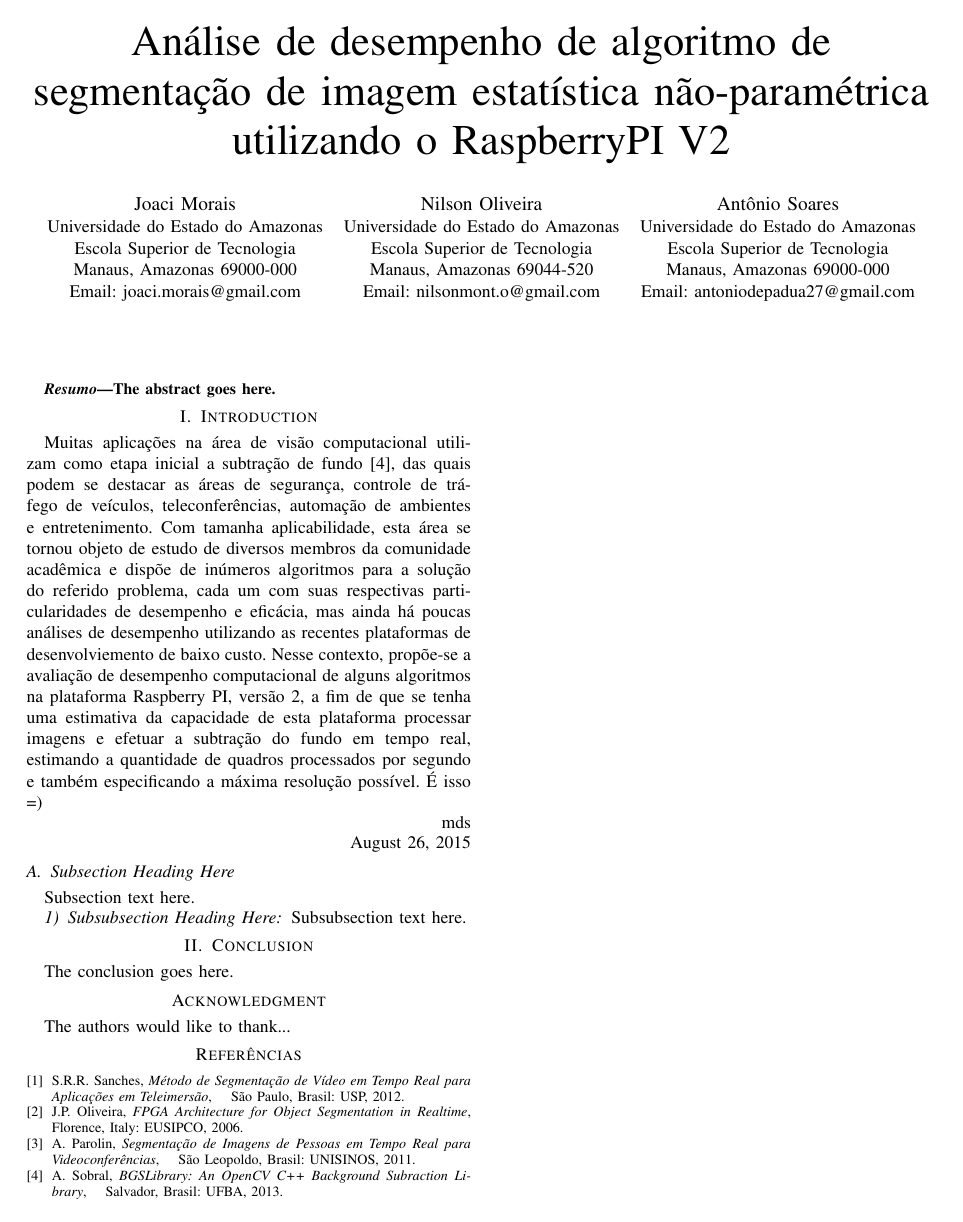
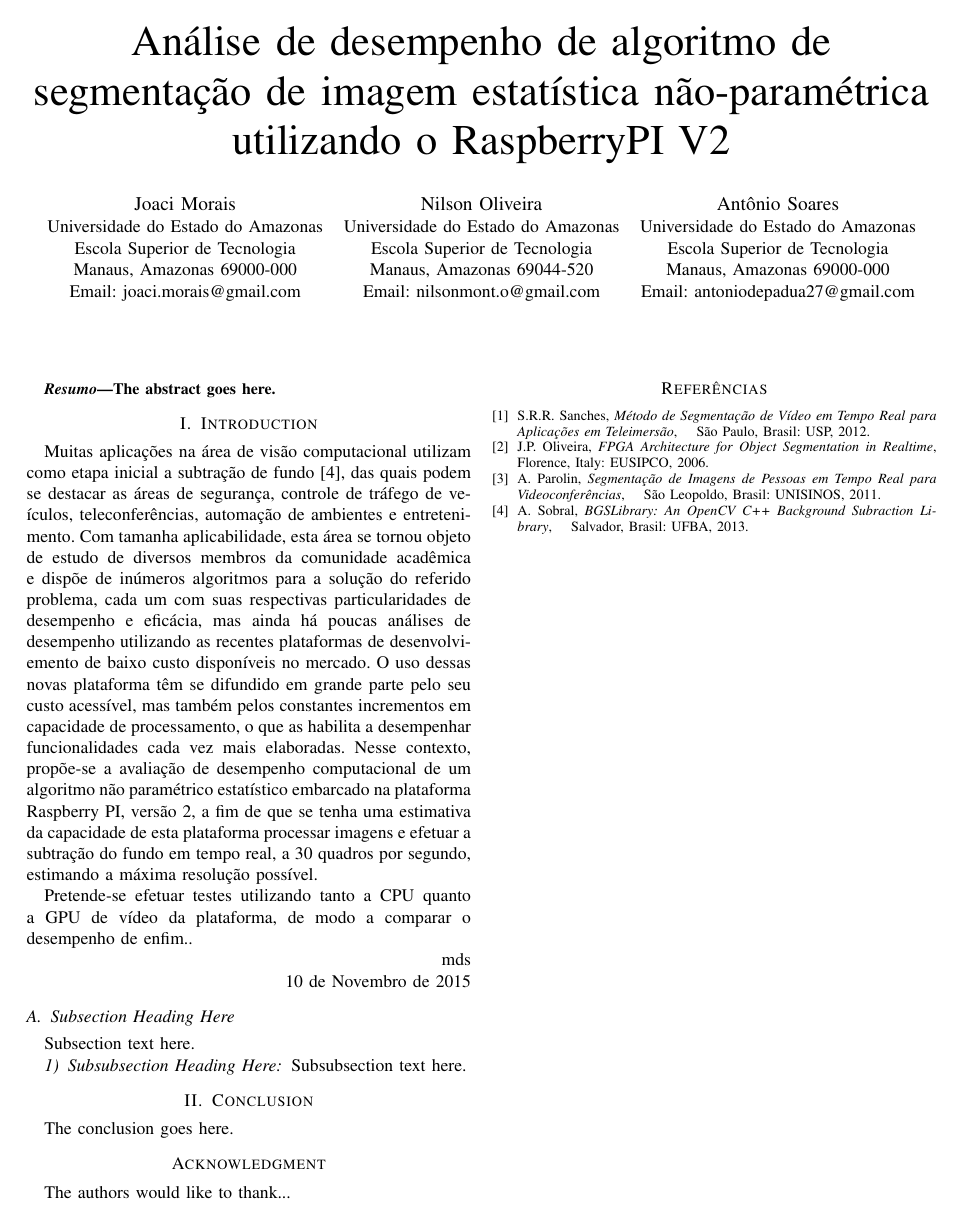
Before and after one commit to jomorais/artigo_novos_produtos, a LaTeX paper (Artigo_IEEE/bare_conf.tex): the whole page. Compiled offline with pdfLaTeX; a missing font is replaced by an installed copy or a similar font; a LaTeX package or settings file that is missing is left out.

Commit message:
novas alterações na introdução..

```diff
--- a/Artigo_IEEE/bare_conf.tex
+++ b/Artigo_IEEE/bare_conf.tex
@@ -406,14 +406,18 @@
 
 \section{Introduction}
 % no \IEEEPARstart
-Muitas aplicações na área de visão computacional utilizam como etapa inicial a subtração de fundo \cite{IEEEhowto:sobral}, das quais podem se destacar as áreas de segurança, controle de tráfego de veículos, teleconferências, automação de ambientes e entretenimento. Com tamanha aplicabilidade, esta área se tornou objeto de estudo de diversos membros da comunidade acadêmica e dispõe de inúmeros algoritmos para a solução do referido problema, cada um com suas respectivas particularidades de desempenho e eficácia, mas ainda há poucas análises de desempenho utilizando as recentes plataformas de desenvolviemento de baixo custo.
+Muitas aplicações na área de visão computacional utilizam como etapa inicial a subtração de fundo \cite{IEEEhowto:sobral}, das quais podem se destacar as áreas de segurança, controle de tráfego de veículos, teleconferências, automação de ambientes e entretenimento. Com tamanha aplicabilidade, esta área se tornou objeto de estudo de diversos membros da comunidade acadêmica e dispõe de inúmeros algoritmos para a solução do referido problema, cada um com suas respectivas particularidades de desempenho e eficácia, mas ainda há poucas análises de desempenho utilizando as recentes plataformas de desenvolviemento de baixo custo disponíveis no mercado.
 % You must have at least 2 lines in the paragraph with the drop letter
 % (should never be an issue)
-Nesse contexto, propõe-se a avaliação de desempenho computacional de alguns algoritmos na plataforma Raspberry PI, versão 2, a fim de que se tenha uma estimativa da capacidade de esta plataforma processar imagens e efetuar a subtração do fundo em tempo real, estimando a quantidade de quadros processados por segundo e também especificando a máxima resolução possível. É isso =)
+O uso dessas novas plataforma têm se difundido em grande parte pelo seu custo acessível, mas também pelos constantes incrementos em capacidade de processamento, o que as habilita a desempenhar funcionalidades cada vez mais elaboradas. Nesse contexto, propõe-se a avaliação de desempenho computacional de um algoritmo não paramétrico estatístico embarcado na plataforma Raspberry PI, versão 2, a fim de que se tenha uma estimativa da capacidade de esta plataforma processar imagens e efetuar a subtração do fundo em tempo real, a 30 quadros por segundo, estimando a máxima resolução possível.
+
+
+Pretende-se efetuar testes utilizando tanto a CPU quanto a GPU de vídeo da plataforma, de modo a comparar o desempenho de enfim..
+
 
 \hfill mds
 
-\hfill August 26, 2015
+\hfill 10 de Novembro de 2015
 
 \subsection{Subsection Heading Here}
 Subsection text here.
```
